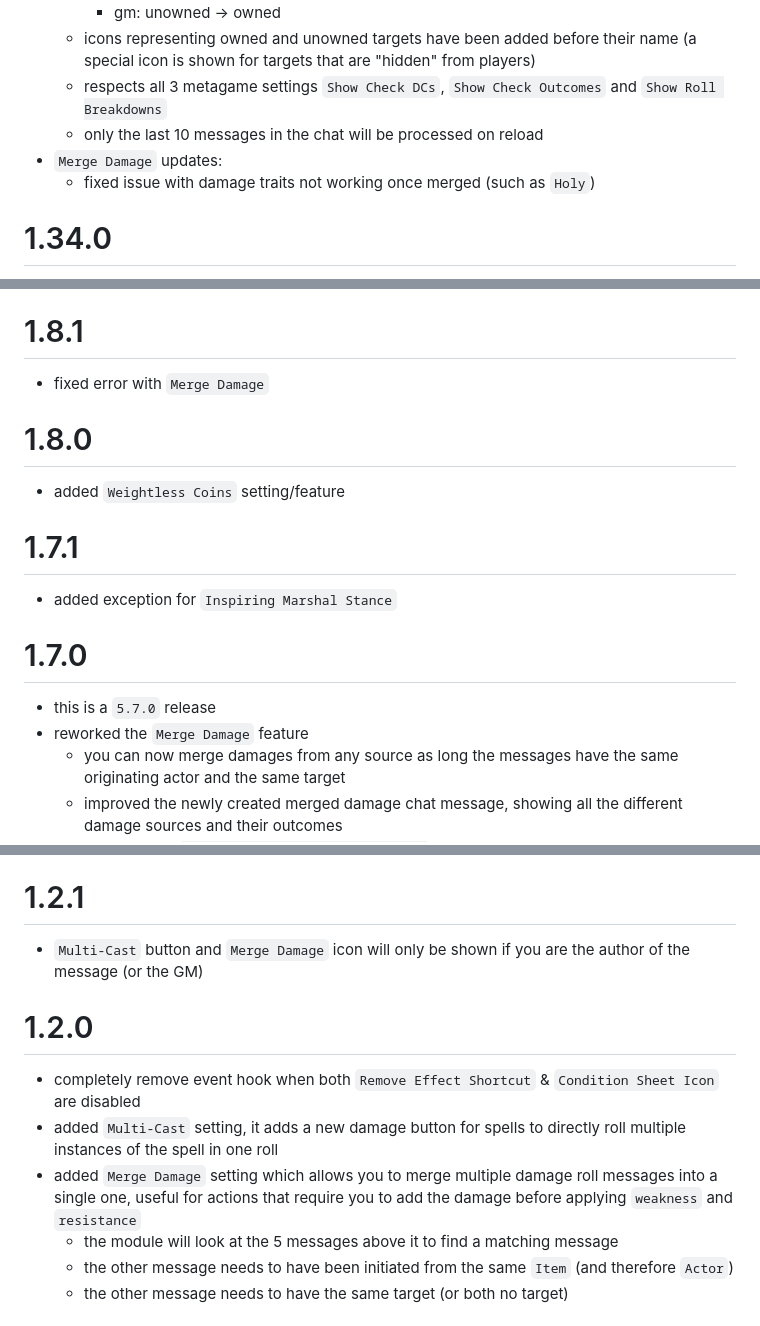
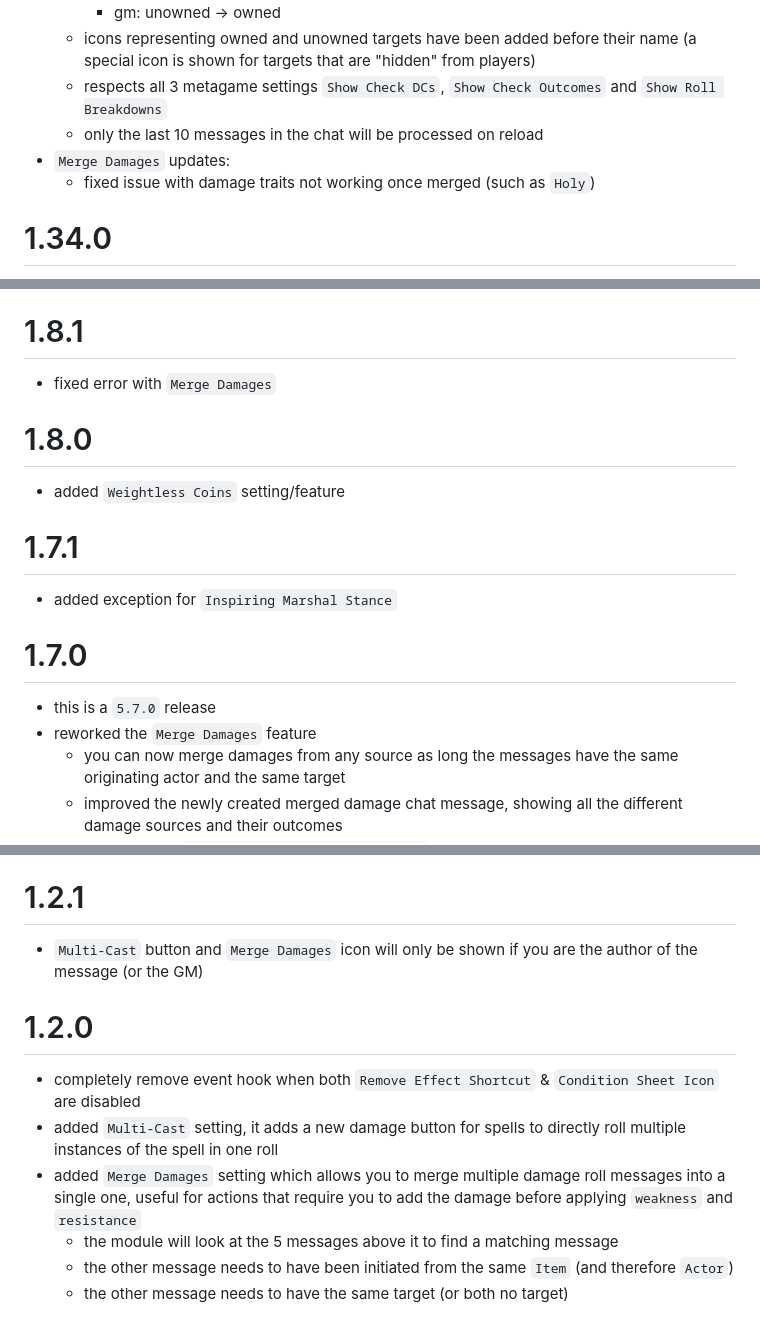
Before and after one commit to reonZ/pf2e-toolbelt, a Markdown page: CHANGELOG.md, 3 parts joined by grey strips. Rendered like a GitHub page.

```diff
--- a/CHANGELOG.md
+++ b/CHANGELOG.md
@@ -671,7 +671,7 @@
     -   icons representing owned and unowned targets have been added before their name (a special icon is shown for targets that are "hidden" from players)
     -   respects all 3 metagame settings `Show Check DCs`, `Show Check Outcomes` and `Show Roll Breakdowns`
     -   only the last 10 messages in the chat will be processed on reload
--   `Merge Damage` updates:
+-   `Merge Damages` updates:
     -   fixed issue with damage traits not working once merged (such as `Holy`)
 
 # 1.34.0
@@ -1038,7 +1038,7 @@
 
 # 1.8.1
 
--   fixed error with `Merge Damage`
+-   fixed error with `Merge Damages`
 
 # 1.8.0
 
@@ -1051,7 +1051,7 @@
 # 1.7.0
 
 -   this is a `5.7.0` release
--   reworked the `Merge Damage` feature
+-   reworked the `Merge Damages` feature
     -   you can now merge damages from any source as long the messages have the same originating actor and the same target
     -   improved the newly created merged damage chat message, showing all the different damage sources and their outcomes
     -   added a new `Split back to original messages` icon on merged damage messages which reverts the merging process
@@ -1115,13 +1115,13 @@
 
 # 1.2.1
 
--   `Multi-Cast` button and `Merge Damage` icon will only be shown if you are the author of the message (or the GM)
+-   `Multi-Cast` button and `Merge Damages` icon will only be shown if you are the author of the message (or the GM)
 
 # 1.2.0
 
 -   completely remove event hook when both `Remove Effect Shortcut` & `Condition Sheet Icon` are disabled
 -   added `Multi-Cast` setting, it adds a new damage button for spells to directly roll multiple instances of the spell in one roll
--   added `Merge Damage` setting which allows you to merge multiple damage roll messages into a single one, useful for actions that require you to add the damage before applying `weakness` and `resistance`
+-   added `Merge Damages` setting which allows you to merge multiple damage roll messages into a single one, useful for actions that require you to add the damage before applying `weakness` and `resistance`
     -   the module will look at the 5 messages above it to find a matching message
     -   the other message needs to have been initiated from the same `Item` (and therefore `Actor`)
     -   the other message needs to have the same target (or both no target)
```
Also changed, not shown: other parts of CHANGELOG.md (+11 -11 lines).
